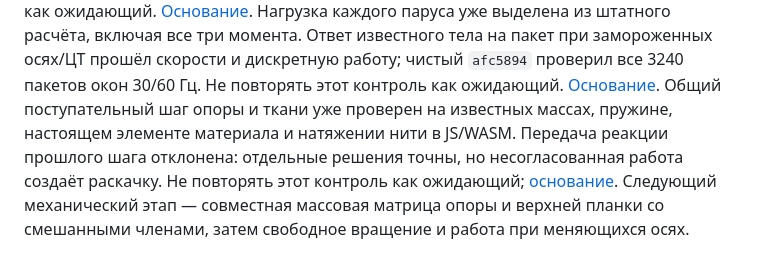
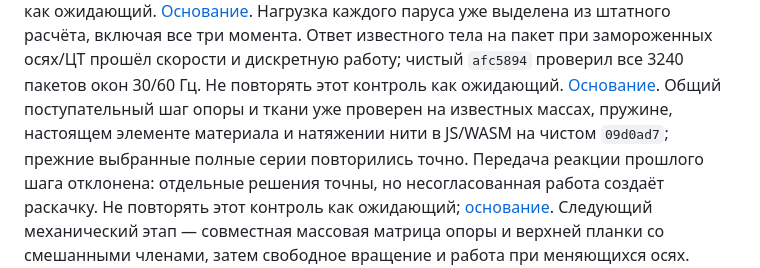
Before and after one commit to hb3p8/sailboat-sim, a Markdown page: docs/roadmap/next-steps.md, the part around the change. GitHub-like rendering.

```diff
--- a/docs/roadmap/next-steps.md
+++ b/docs/roadmap/next-steps.md
@@ -159,7 +159,8 @@ Worker уже проверен вместе с полной сценой на ч
 3240 пакетов окон 30/60 Гц. Не повторять этот контроль как ожидающий.
 [Основание](../research/cloth-material.md#известный-ответ-тела-и-выделение-нагрузки-парусов).
 Общий поступательный шаг опоры и ткани уже проверен на известных массах,
-пружине, настоящем элементе материала и натяжении нити в JS/WASM.
+пружине, настоящем элементе материала и натяжении нити в JS/WASM
+на чистом `09d0ad7`; прежние выбранные полные серии повторились точно.
 Передача реакции прошлого шага отклонена: отдельные решения точны, но
 несогласованная работа создаёт раскачку. Не повторять этот контроль как ожидающий;
 [основание](../research/cloth-material.md#двустороннее-поступательное-движение-известной-опоры).
```
Also changed, not shown: docs/project/status.md (+3 -1 lines), docs/research/cloth-material.md (+22 -0 lines).
